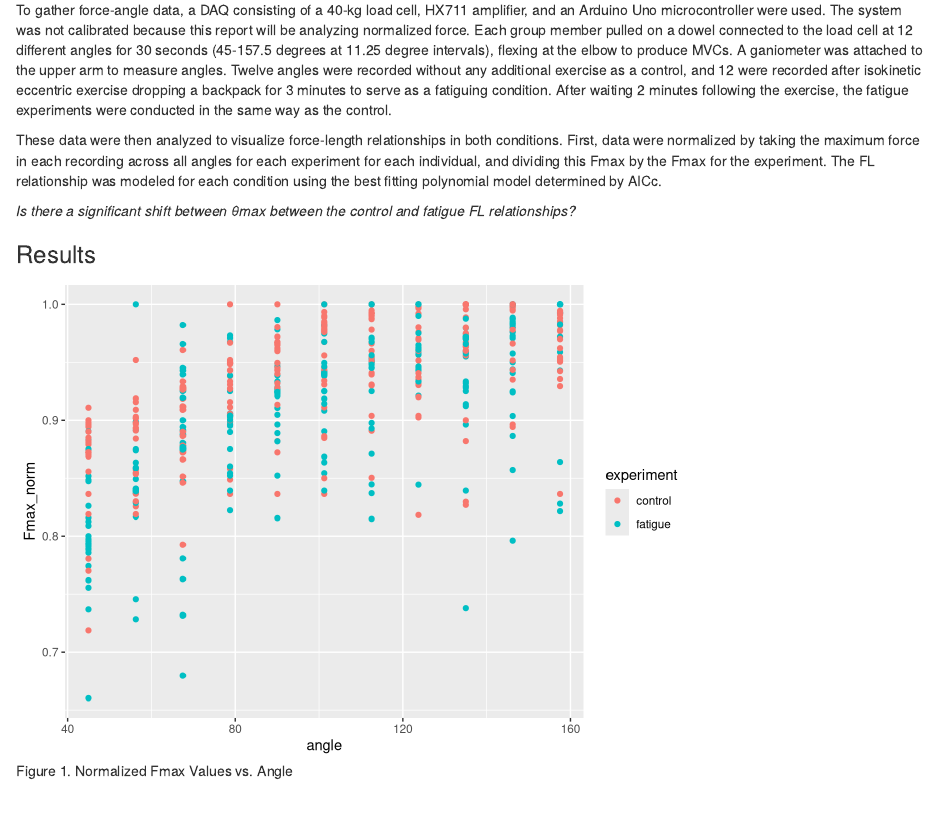
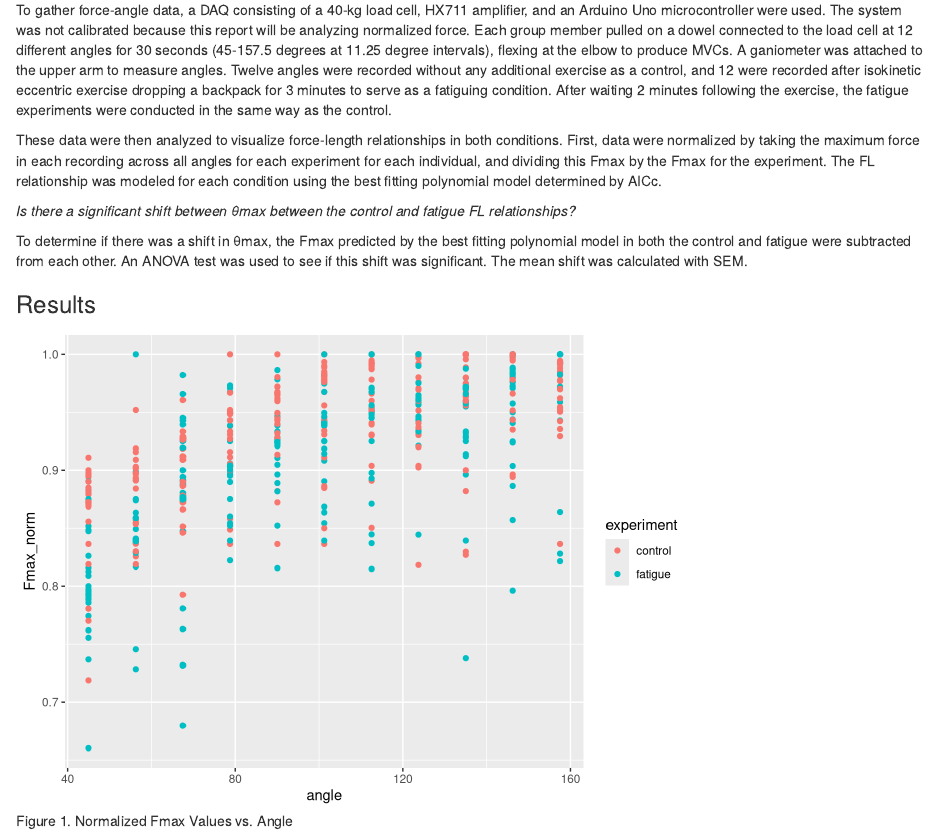
Before and after one commit to bcorgbio/stop-drop-and-code, an R Markdown document (stop-drop-and-code_Mod7_report.Rmd): the page in a window 1100 px wide, from 260 px down. Rendered offline with R 4.5, knitr and Pandoc, with nearby package versions.

Commit message:
final methods

````diff
--- a/stop-drop-and-code_Mod7_report.Rmd
+++ b/stop-drop-and-code_Mod7_report.Rmd
@@ -19,6 +19,8 @@ To gather force-angle data, a DAQ consisting of a 40-kg load cell, HX711 amplifi
 These data were then analyzed to visualize force-length relationships in both conditions. First, data were normalized by taking the maximum force in each recording across all angles for each experiment for each individual, and dividing this Fmax by the Fmax for the experiment. The FL relationship was modeled for each condition using the best fitting polynomial model determined by AICc.
 
 *Is there a significant shift between θmax between the control and fatigue FL relationships?*
+
+To determine if there was a shift in θmax, the Fmax predicted by the best fitting polynomial model in both the control and fatigue were subtracted from each other. An ANOVA test was used to see if this shift was significant. The mean shift was calculated with SEM.
 
 ### Results
 ```{r,include=FALSE}
````
